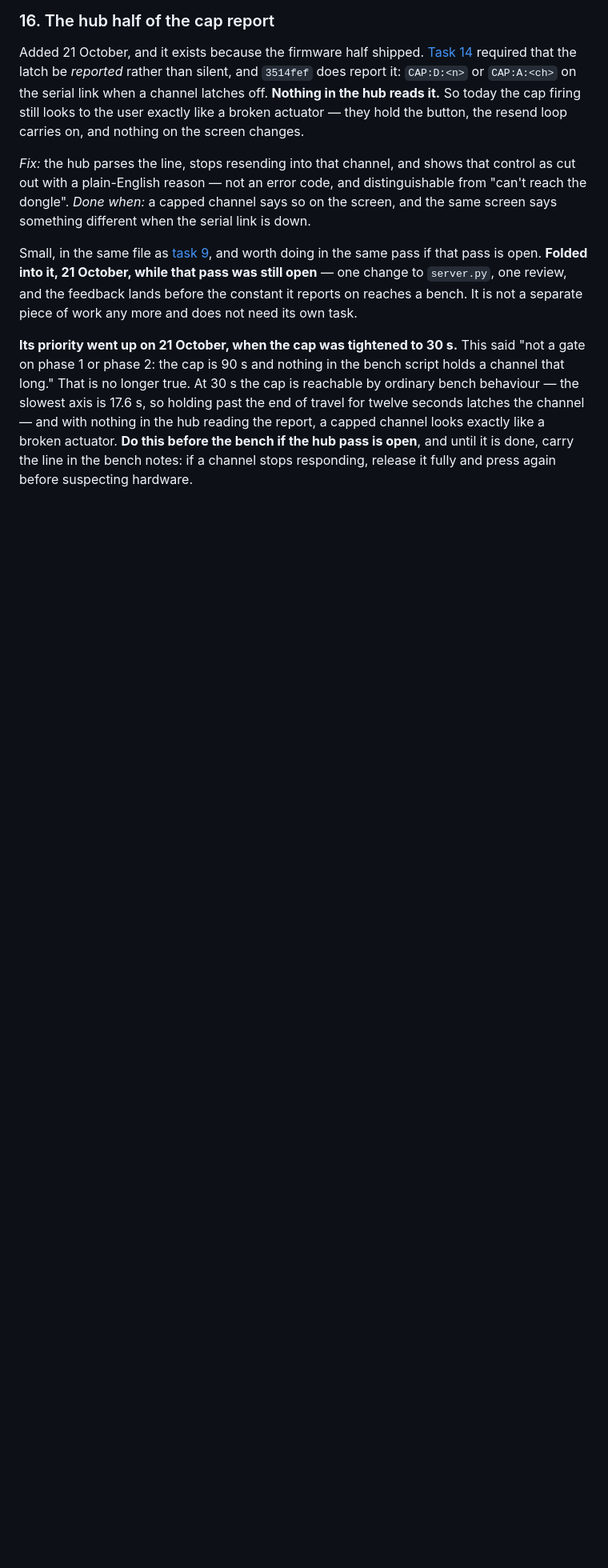
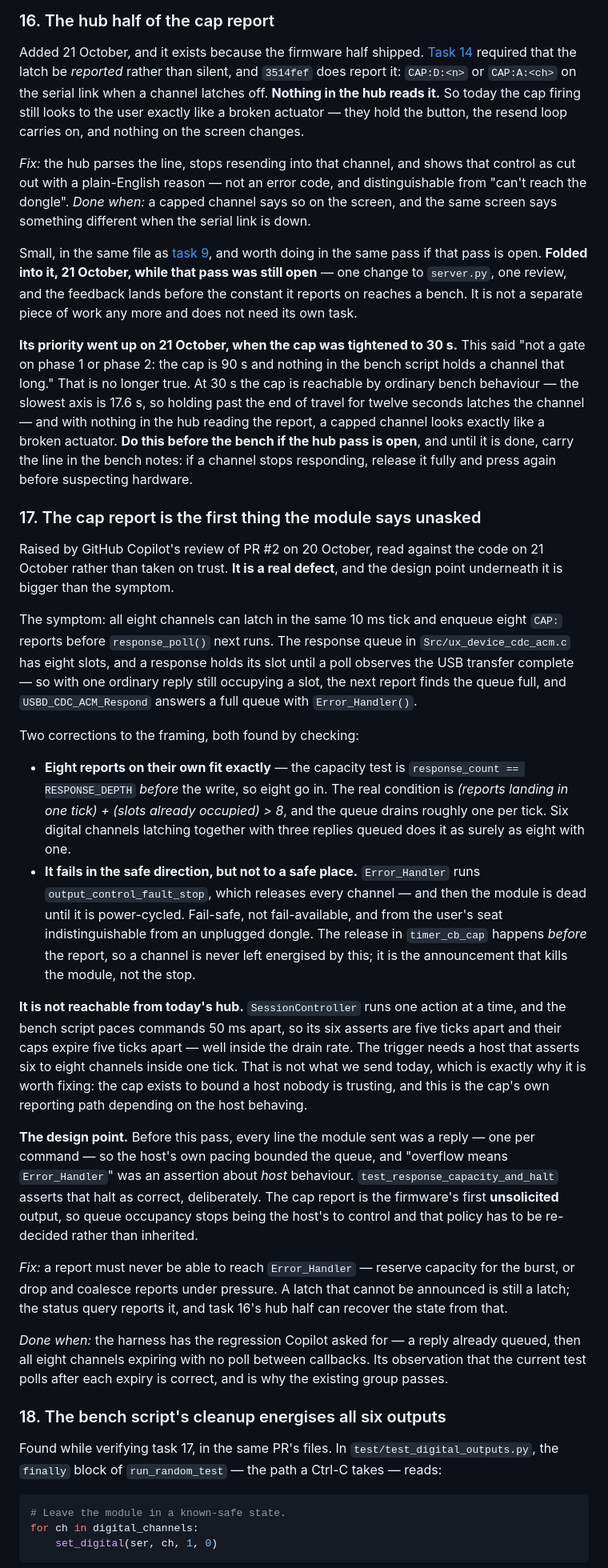
Before and after one commit to DarwinInnovation/wheelberry, a Markdown page: docs/step-1-tasks.md, the part around one of its changes. Shown at 80% size. Drawn GitHub-style; blank space fills up the shorter version.

Commit message:
Copilot's PR #2 review, checked: one real finding and one next to it
Richard asked for Copilot's review of the firmware PR to be checked. It
raised one open issue and it is a real defect, so it is task 17; verifying
it turned up a second thing in the same PR's files, which is task 18.

Task 17, Copilot's finding, verified against Src/ux_device_cdc_acm.c rather
than taken on trust: a burst of CAP reports can fill the eight-slot response
queue, and USBD_CDC_ACM_Respond answers a full queue with Error_Handler, so
the module releases everything and then halts until power-cycled. Two
corrections to the framing - eight reports alone fit exactly, so the
condition is (reports in one tick) + (slots occupied) > 8; and the release
in timer_cb_cap precedes the report, so no channel is left energised. Not
reachable from today's hub: SessionController runs one action at a time and
the bench script paces 50 ms apart. The design point is that the cap report
is the firmware's first unsolicited output, so queue occupancy stops being
the host's to control and "overflow means Error_Handler" - which
test_response_capacity_and_halt asserts as correct - is a policy to
re-decide rather than a bug to patch.

Task 18, found while checking 17: the bench script's run_random_test finally
block, the path a Ctrl-C takes, sends D:n:1:0 for all six digital channels
under a comment saying "known-safe state". That is an assert with no
failsafe timeout. Pre-existing at ade948d, not introduced by the PR - v1
push-pull vocabulary in the one file the open-drain pass did not re-read,
which is the class of defect Richard identified in point 4 of the 20 October
feedback. One character per line to fix.

Also corrects the bench-notes commit hash from 3514fef to 8e2c19a, which is
where PR #2 now sits after the 30 s cap.

Co-Authored-By: Claude Opus 5 <noreply@anthropic.com>

````diff
--- a/docs/step-1-tasks.md
+++ b/docs/step-1-tasks.md
@@ -338,3 +338,32 @@ Small, in the same file as [task 9](#9-two-controllers-at-once-safety), and wort
 
 **Its priority went up on 21 October, when the cap was tightened to 30 s.** This said "not a gate on phase 1 or phase 2: the cap is 90 s and nothing in the bench script holds a channel that long." That is no longer true. At 30 s the cap is reachable by ordinary bench behaviour — the slowest axis is 17.6 s, so holding past the end of travel for twelve seconds latches the channel — and with nothing in the hub reading the report, a capped channel looks exactly like a broken actuator. **Do this before the bench if the hub pass is open**, and until it is done, carry the line in the bench notes: if a channel stops responding, release it fully and press again before suspecting hardware.
 
+### 17. The cap report is the first thing the module says unasked
+
+Raised by GitHub Copilot's review of PR #2 on 20 October, read against the code on 21 October rather than taken on trust. **It is a real defect**, and the design point underneath it is bigger than the symptom.
+
+The symptom: all eight channels can latch in the same 10 ms tick and enqueue eight `CAP:` reports before `response_poll()` next runs. The response queue in `Src/ux_device_cdc_acm.c` has eight slots, and a response holds its slot until a poll observes the USB transfer complete — so with one ordinary reply still occupying a slot, the next report finds the queue full, and `USBD_CDC_ACM_Respond` answers a full queue with `Error_Handler()`.
+
+Two corrections to the framing, both found by checking:
+
+- **Eight reports on their own fit exactly** — the capacity test is `response_count == RESPONSE_DEPTH` *before* the write, so eight go in. The real condition is *(reports landing in one tick) + (slots already occupied) > 8*, and the queue drains roughly one per tick. Six digital channels latching together with three replies queued does it as surely as eight with one.
+- **It fails in the safe direction, but not to a safe place.** `Error_Handler` runs `output_control_fault_stop`, which releases every channel — and then the module is dead until it is power-cycled. Fail-safe, not fail-available, and from the user's seat indistinguishable from an unplugged dongle. The release in `timer_cb_cap` happens *before* the report, so a channel is never left energised by this; it is the announcement that kills the module, not the stop.
+
+**It is not reachable from today's hub.** `SessionController` runs one action at a time, and the bench script paces commands 50 ms apart, so its six asserts are five ticks apart and their caps expire five ticks apart — well inside the drain rate. The trigger needs a host that asserts six to eight channels inside one tick. That is not what we send today, which is exactly why it is worth fixing: the cap exists to bound a host nobody is trusting, and this is the cap's own reporting path depending on the host behaving.
+
+**The design point.** Before this pass, every line the module sent was a reply — one per command — so the host's own pacing bounded the queue, and "overflow means `Error_Handler`" was an assertion about *host* behaviour. `test_response_capacity_and_halt` asserts that halt as correct, deliberately. The cap report is the firmware's first **unsolicited** output, so queue occupancy stops being the host's to control and that policy has to be re-decided rather than inherited.
+
+*Fix:* a report must never be able to reach `Error_Handler` — reserve capacity for the burst, or drop and coalesce reports under pressure. A latch that cannot be announced is still a latch; the status query reports it, and task 16's hub half can recover the state from that.
+
+*Done when:* the harness has the regression Copilot asked for — a reply already queued, then all eight channels expiring with no poll between callbacks. Its observation that the current test polls after each expiry is correct, and is why the existing group passes.
+
+### 18. The bench script's cleanup energises all six outputs
+
+Found while verifying task 17, in the same PR's files. In `test/test_digital_outputs.py`, the `finally` block of `run_random_test` — the path a Ctrl-C takes — reads:
+
+```python
+# Leave the module in a known-safe state.
+for ch in digital_channels:
+    set_digital(ser, ch, 1, 0)
+```
+
````
Also changed, not shown: other parts of docs/step-1-tasks.md (+11 -1 lines), docs/plan.md (+2 -1 lines).
